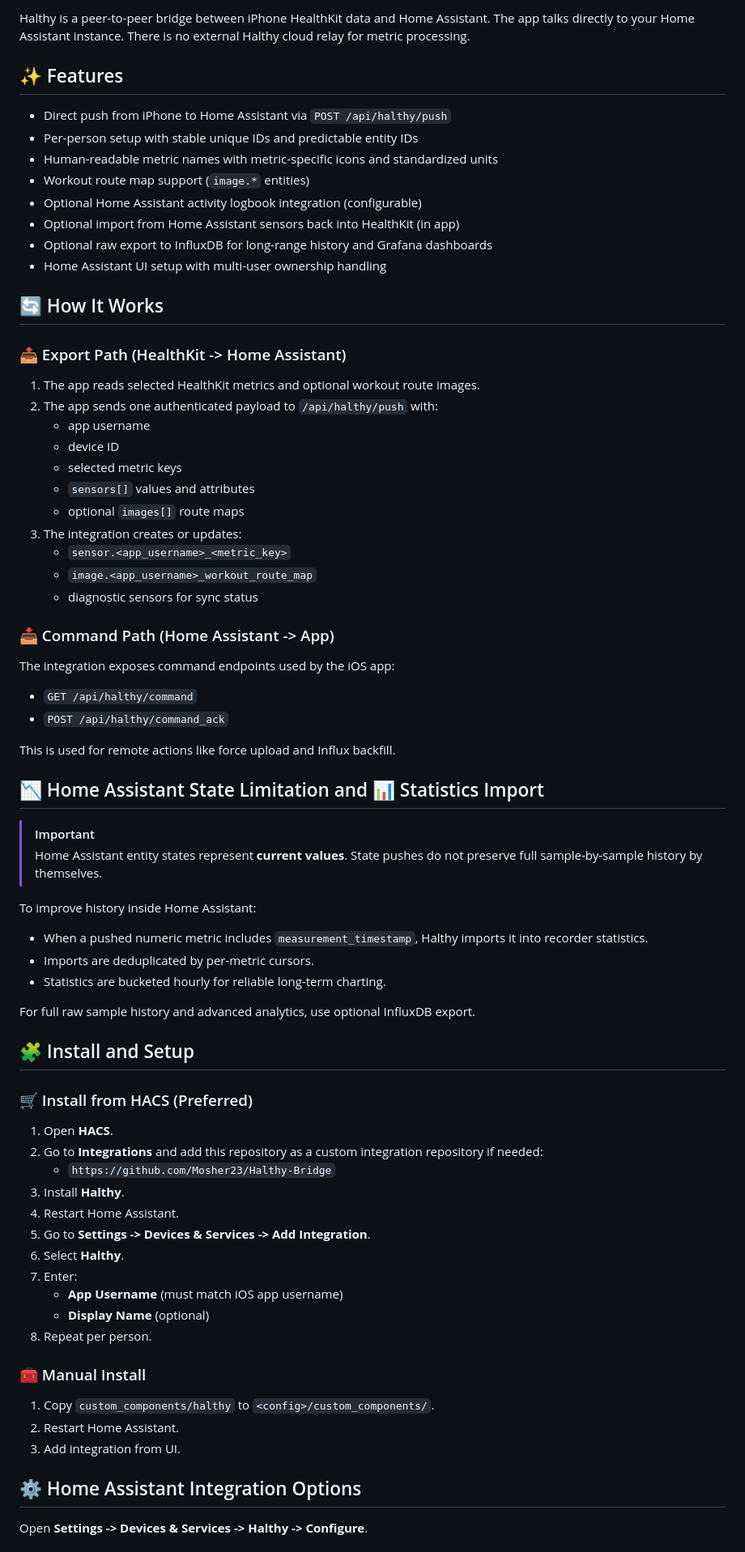
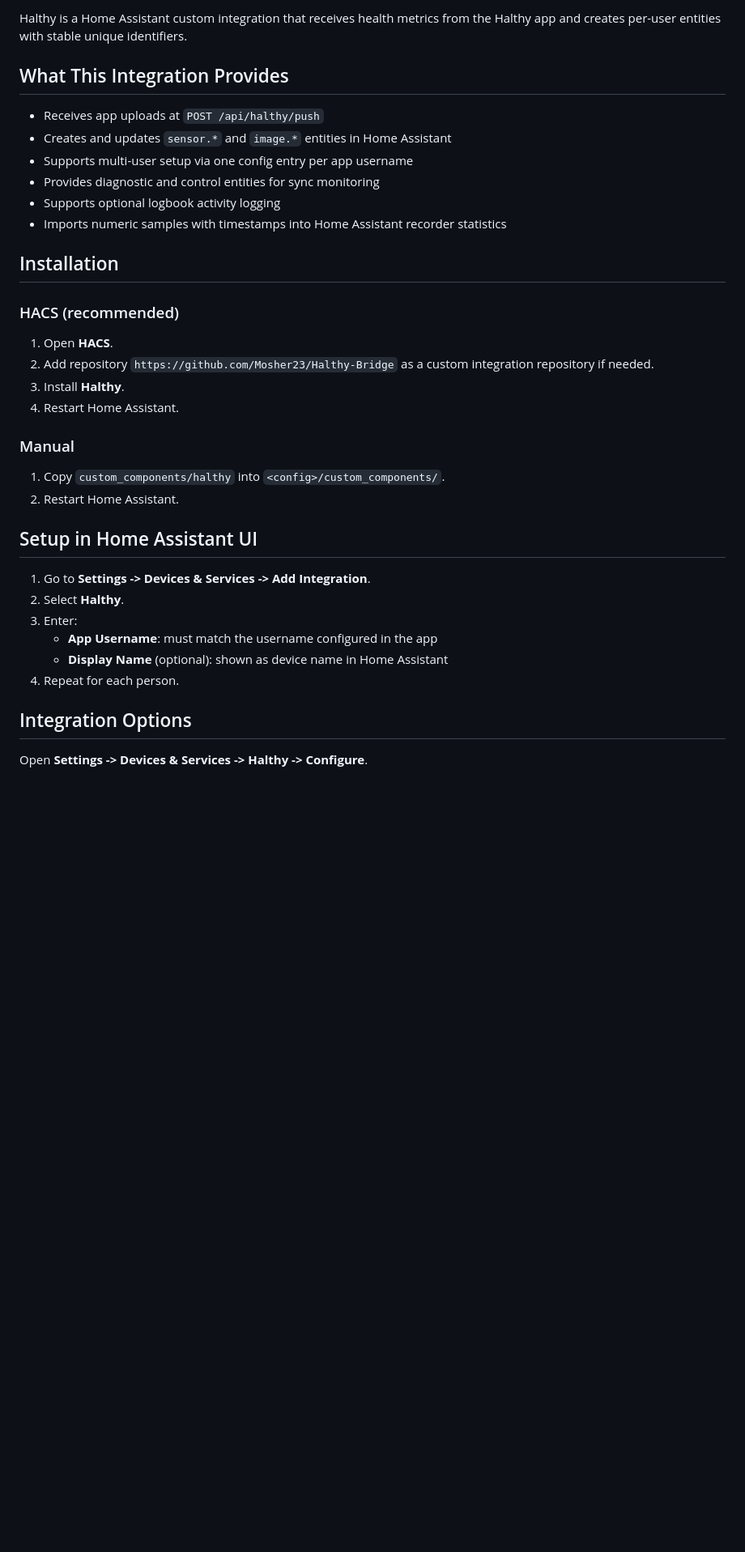
Before and after one commit to Mosher23/Halthy, a Markdown page: custom_components/halthy/README.md, the part around one of its changes. Shown at 81% size. Rendered like a GitHub page; blank space fills up the shorter version.

Commit message:
Refocus integration README on Home Assistant integration

```diff
--- a/custom_components/halthy/README.md
+++ b/custom_components/halthy/README.md
@@ -3,79 +2,39 @@ Home Assistant custom integration for the Halthy app.
 
-Halthy is a peer-to-peer bridge between iPhone HealthKit data and Home Assistant.
-The app talks directly to your Home Assistant instance. There is no external Halthy cloud relay for metric processing.
+Halthy is a Home Assistant custom integration that receives health metrics from the Halthy app and creates per-user entities with stable unique identifiers.
 
-## ✨ Features
+## What This Integration Provides
 
-- Direct push from iPhone to Home Assistant via `POST /api/halthy/push`
-- Per-person setup with stable unique IDs and predictable entity IDs
-- Human-readable metric names with metric-specific icons and standardized units
-- Workout route map support (`image.*` entities)
-- Optional Home Assistant activity logbook integration (configurable)
-- Optional import from Home Assistant sensors back into HealthKit (in app)
-- Optional raw export to InfluxDB for long-range history and Grafana dashboards
-- Home Assistant UI setup with multi-user ownership handling
+- Receives app uploads at `POST /api/halthy/push`
+- Creates and updates `sensor.*` and `image.*` entities in Home Assistant
+- Supports multi-user setup via one config entry per app username
+- Provides diagnostic and control entities for sync monitoring
+- Supports optional logbook activity logging
+- Imports numeric samples with timestamps into Home Assistant recorder statistics
 
-## 🔄 How It Works
+## Installation
 
-### 📤 Export Path (HealthKit -> Home Assistant)
-
-1. The app reads selected HealthKit metrics and optional workout route images.
-2. The app sends one authenticated payload to `/api/halthy/push` with:
-   - app username
-   - device ID
-   - selected metric keys
-   - `sensors[]` values and attributes
-   - optional `images[]` route maps
-3. The integration creates or updates:
-   - `sensor.<app_username>_<metric_key>`
-   - `image.<app_username>_workout_route_map`
-   - diagnostic sensors for sync status
-
-### 📥 Command Path (Home Assistant -> App)
-
-The integration exposes command endpoints used by the iOS app:
-
-- `GET /api/halthy/command`
-- `POST /api/halthy/command_ack`
-
-This is used for remote actions like force upload and Influx backfill.
-
-## 📉 Home Assistant State Limitation and 📊 Statistics Import
-
-> [!IMPORTANT]
-> Home Assistant entity states represent **current values**. State pushes do not preserve full sample-by-sample history by themselves.
-
-To improve history inside Home Assistant:
-
-- When a pushed numeric metric includes `measurement_timestamp`, Halthy imports it into recorder statistics.
-- Imports are deduplicated by per-metric cursors.
-- Statistics are bucketed hourly for reliable long-term charting.
-
-For full raw sample history and advanced analytics, use optional InfluxDB export.
-
-## 🧩 Install and Setup
-
-### 🛒 Install from HACS (Preferred)
+### HACS (recommended)
 
 1. Open **HACS**.
-2. Go to **Integrations** and add this repository as a custom integration repository if needed:
-   - `https://github.com/Mosher23/Halthy-Bridge`
+2. Add repository `https://github.com/Mosher23/Halthy-Bridge` as a custom integration repository if needed.
 3. Install **Halthy**.
 4. Restart Home Assistant.
-5. Go to **Settings -> Devices & Services -> Add Integration**.
-6. Select **Halthy**.
-7. Enter:
-   - **App Username** (must match iOS app username)
-   - **Display Name** (optional)
-8. Repeat per person.
 
-### 🧰 Manual Install
+### Manual
 
-1. Copy `custom_components/halthy` to `<config>/custom_components/`.
+1. Copy `custom_components/halthy` into `<config>/custom_components/`.
 2. Restart Home Assistant.
-3. Add integration from UI.
 
-## ⚙️ Home Assistant Integration Options
+## Setup in Home Assistant UI
+
+1. Go to **Settings -> Devices & Services -> Add Integration**.
+2. Select **Halthy**.
+3. Enter:
+   - **App Username**: must match the username configured in the app
+   - **Display Name** (optional): shown as device name in Home Assistant
+4. Repeat for each person.
+
+## Integration Options
 
 Open **Settings -> Devices & Services -> Halthy -> Configure**.
 
```
Also changed, not shown: other parts of custom_components/halthy/README.md (+30 -101 lines).
